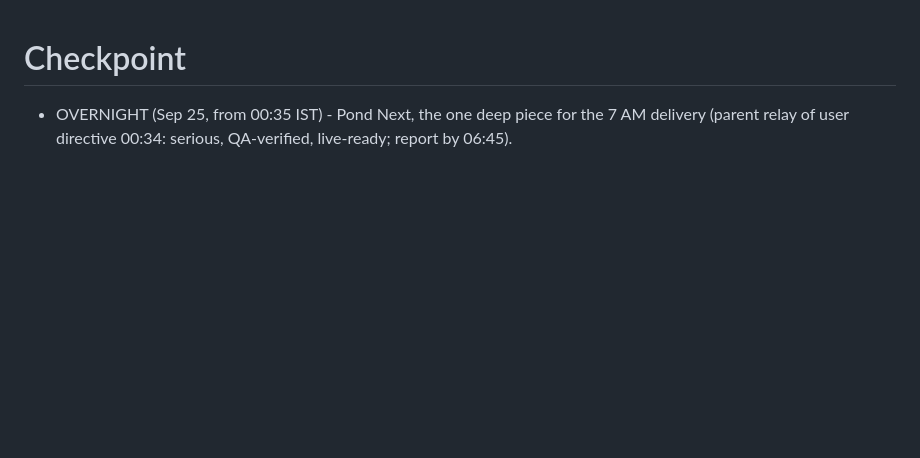
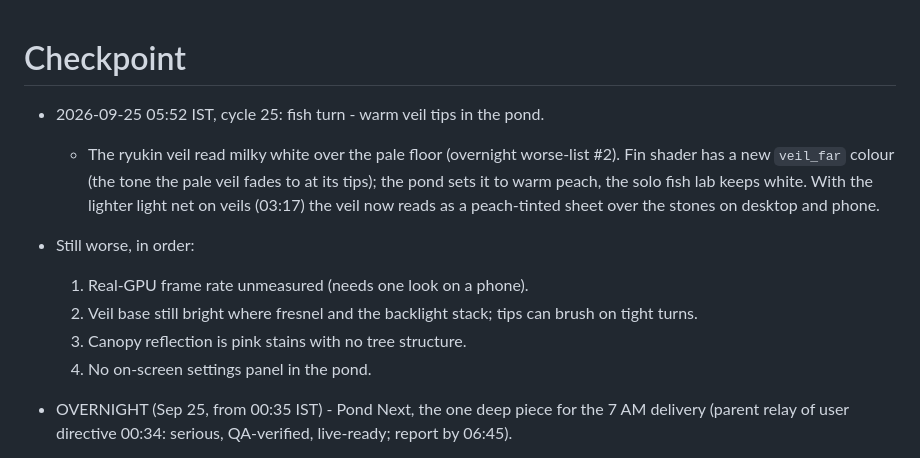
Before and after one commit to aeiouvcode/kin-living-pond, a Markdown page: godot/CHECKPOINT.md, the part around the change. GitHub-like rendering; blank space fills up the shorter version.

Commit message:
KIN cycle 25 (3/4): CHECKPOINT.md

```diff
--- a/godot/CHECKPOINT.md
+++ b/godot/CHECKPOINT.md
@@ -1,4 +1,12 @@
 # Checkpoint
+
+- 2026-09-25 05:52 IST, cycle 25: fish turn - warm veil tips in the pond.
+  - The ryukin veil read milky white over the pale floor (overnight worse-list #2). Fin shader has a new `veil_far` colour (the tone the pale veil fades to at its tips); the pond sets it to warm peach, the solo fish lab keeps white. With the lighter light net on veils (03:17) the veil now reads as a peach-tinted sheet over the stones on desktop and phone.
+- Still worse, in order:
+  1. Real-GPU frame rate unmeasured (needs one look on a phone).
+  2. Veil base still bright where fresnel and the backlight stack; tips can brush on tight turns.
+  3. Canopy reflection is pink stains with no tree structure.
+  4. No on-screen settings panel in the pond.
 
 - OVERNIGHT (Sep 25, from 00:35 IST) - Pond Next, the one deep piece for the 7 AM delivery (parent relay of user directive 00:34: serious, QA-verified, live-ready; report by 06:45).
   - Done: `-- --lab=pond` (labs/pond_lab.gd, extends fish_lab.gd). Water canvas as 3D background (BG_CANVAS, layer -1, linear tonemap so the water keeps its colour), solo-tested ryukin + demekin from overhead, wander/separation/soft-wall steering with banking and fin bend from turn rate, surface kisses with rings, tap = food pellet that sinks, nearest fish eats it (ring + rise). Surface pass (water_lab/surface.gdshader) drawn over the fish: glints, blossom/sky reflection, faint water veil, so fish sit under the water. Soft fish shadows on the floor (body + veil), which also block the light net. Ryukin patch colour white-peach in the pond.
```
